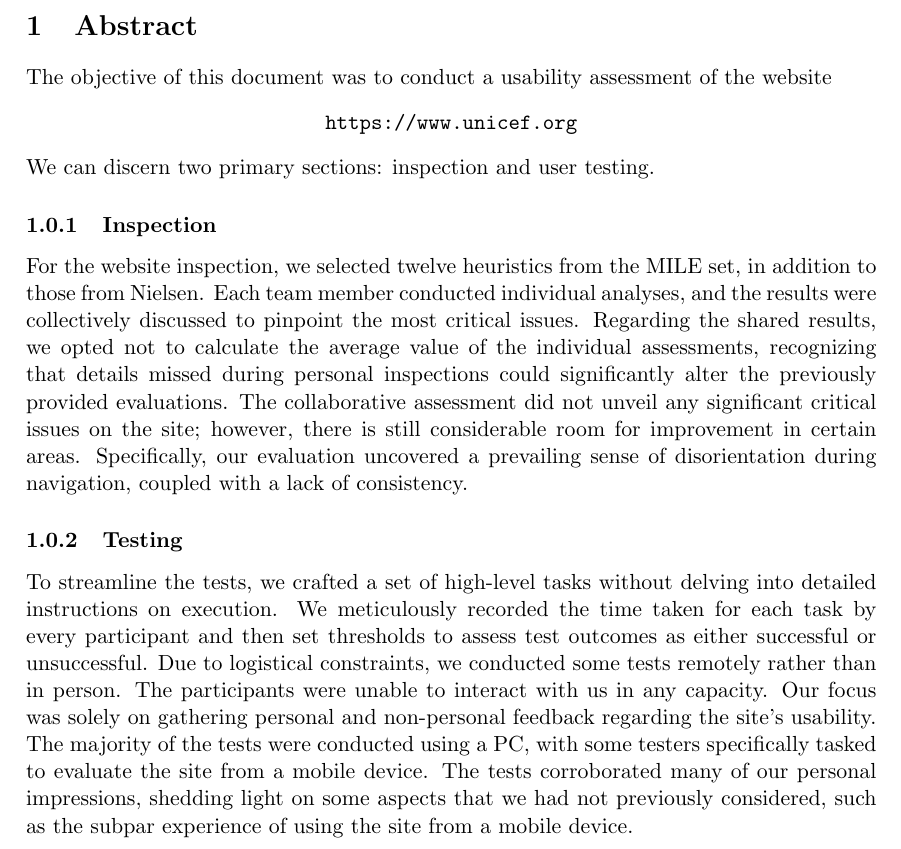
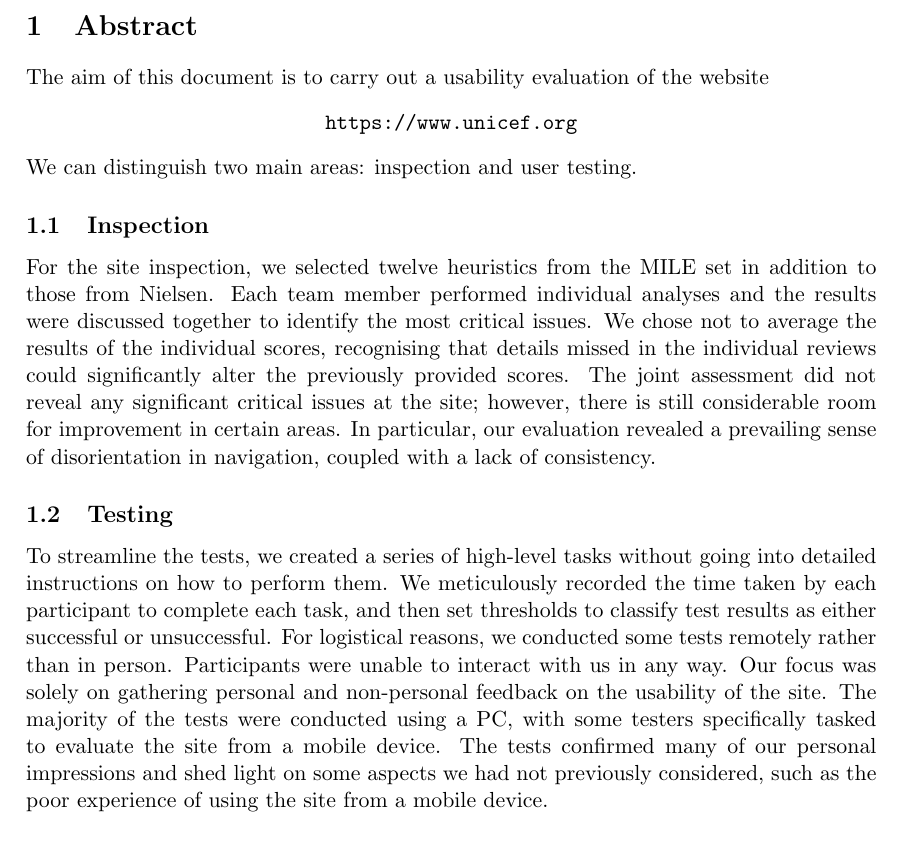
Before and after one commit to AstroWLAN/HypermediaReports, a LaTeX document (Usability/usabReport.tex, which reads Usability/Chapters/Shared/abstract.tex): part of page 3 of 34, cut so that both start at the same text. Compiled offline with pdfLaTeX.

Commit message:
Updates the abstract

```diff
--- a/Usability/Chapters/Shared/abstract.tex
+++ b/Usability/Chapters/Shared/abstract.tex
@@ -1,22 +1,22 @@
 % Document abstract
 \pagenumbering{arabic}
 \section{Abstract}
-The objective of this document was to conduct a usability assessment of the website
+The aim of this document is to carry out a usability evaluation of the website
 \begin{center}
     \url{https://www.unicef.org}
 \end{center}
-We can discern two primary sections: inspection and user testing.
-\subsubsection{Inspection}
-For the website inspection, we selected twelve heuristics from the MILE set, in addition to those from Nielsen.
-Each team member conducted individual analyses, and the results were collectively discussed to pinpoint the most critical issues.
-Regarding the shared results, we opted not to calculate the average value of the individual assessments, recognizing that details missed during personal inspections could significantly alter the previously provided evaluations.
-The collaborative assessment did not unveil any significant critical issues on the site; however, there is still considerable room for improvement in certain areas.
-Specifically, our evaluation uncovered a prevailing sense of disorientation during navigation, coupled with a lack of consistency.
+We can distinguish two main areas: inspection and user testing.
+\subsection{Inspection}
+For the site inspection, we selected twelve heuristics from the MILE set in addition to those from Nielsen.
+Each team member performed individual analyses and the results were discussed together to identify the most critical issues.
+We chose not to average the results of the individual scores, recognising that details missed in the individual reviews could significantly alter the previously provided scores.
+The joint assessment did not reveal any significant critical issues at the site; however, there is still considerable room for improvement in certain areas.
+In particular, our evaluation revealed a prevailing sense of disorientation in navigation, coupled with a lack of consistency.
 
-\subsubsection{Testing}
-To streamline the tests, we crafted a set of high-level tasks without delving into detailed instructions on execution.
-We meticulously recorded the time taken for each task by every participant and then set thresholds to assess test outcomes as either successful or unsuccessful.
-Due to logistical constraints, we conducted some tests remotely rather than in person.
-The participants were unable to interact with us in any capacity. Our focus was solely on gathering personal and non-personal feedback regarding the site's usability.
+\subsection{Testing}
+To streamline the tests, we created a series of high-level tasks without going into detailed instructions on how to perform them.
+We meticulously recorded the time taken by each participant to complete each task, and then set thresholds to classify test results as either successful or unsuccessful.
+For logistical reasons, we conducted some tests remotely rather than in person.
+Participants were unable to interact with us in any way. Our focus was solely on gathering personal and non-personal feedback on the usability of the site.
 The majority of the tests were conducted using a PC, with some testers specifically tasked to evaluate the site from a mobile device.
-The tests corroborated many of our personal impressions, shedding light on some aspects that we had not previously considered, such as the subpar experience of using the site from a mobile device.
+The tests confirmed many of our personal impressions and shed light on some aspects we had not previously considered, such as the poor experience of using the site from a mobile device.
```
